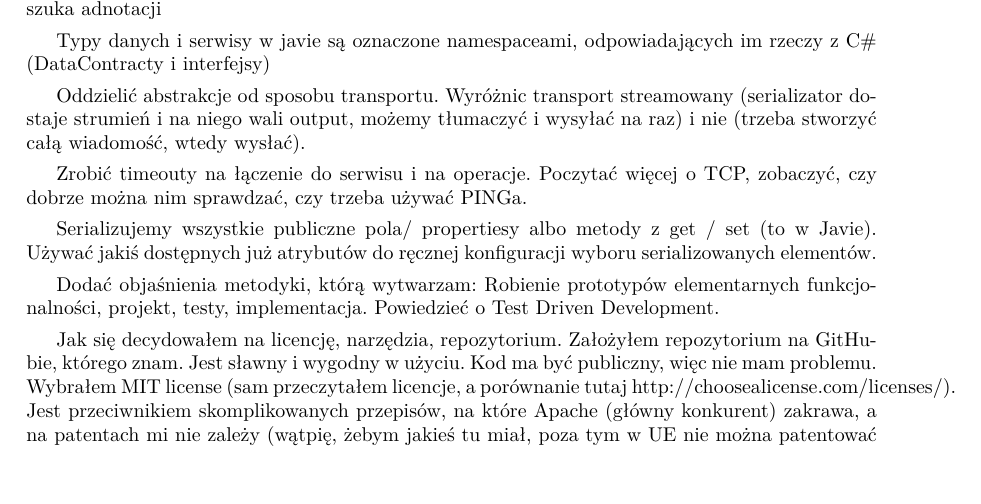
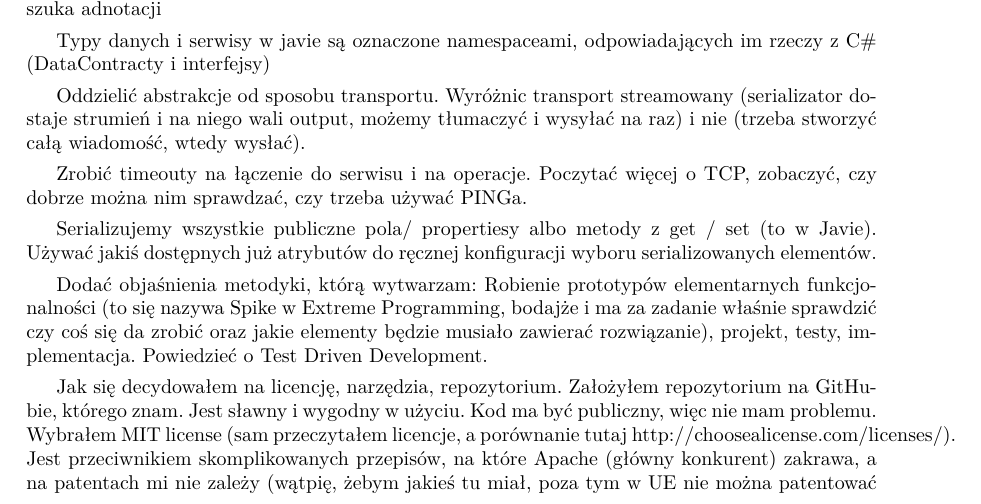
Before and after one commit to butla/SimRemo, a LaTeX thesis (Thesis/document/master-thesis-polish.tex): part of page 15 of 27, cut so that both start at the same text, the shorter picture padded with empty space. Compiled offline with pdfLaTeX.

Commit message:
Dodanie wzmianki o Spike'u.

```diff
--- a/Thesis/document/master-thesis-polish.tex
+++ b/Thesis/document/master-thesis-polish.tex
@@ -503,7 +503,7 @@ Zrobić timeouty na łączenie do serwisu i na operacje. Poczytać więcej o TCP
 Serializujemy wszystkie publiczne pola/ propertiesy albo metody z get / set (to w Javie). Używać jakiś dostępnych już atrybutów do ręcznej konfiguracji wyboru serializowanych elementów.
 
 Dodać objaśnienia metodyki, którą wytwarzam:
-Robienie prototypów elementarnych funkcjonalności, projekt, testy, implementacja. Powiedzieć o Test Driven Development.
+Robienie prototypów elementarnych funkcjonalności (to się nazywa Spike w Extreme Programming, bodajże i ma za zadanie właśnie sprawdzić czy coś się da zrobić oraz jakie elementy będzie musiało zawierać rozwiązanie), projekt, testy, implementacja. Powiedzieć o Test Driven Development.
 
 Jak się decydowałem na licencję, narzędzia, repozytorium.
 Założyłem repozytorium na GitHubie, którego znam. Jest sławny i wygodny w użyciu. Kod ma być publiczny, więc nie mam problemu. Wybrałem MIT license (sam przeczytałem licencje, a porównanie tutaj http://choosealicense.com/licenses/). Jest przeciwnikiem skomplikowanych przepisów, na które Apache (główny konkurent) zakrawa, a na patentach mi nie zależy (wątpię, żebym jakieś tu miał, poza tym w UE nie można patentować kodu, chyba). MIT jest proste, zapewnia wzmiankowanie mojego nazwiska i umożliwia używanie mojego kodu także w komercyjnych rozwiązaniach.
```
